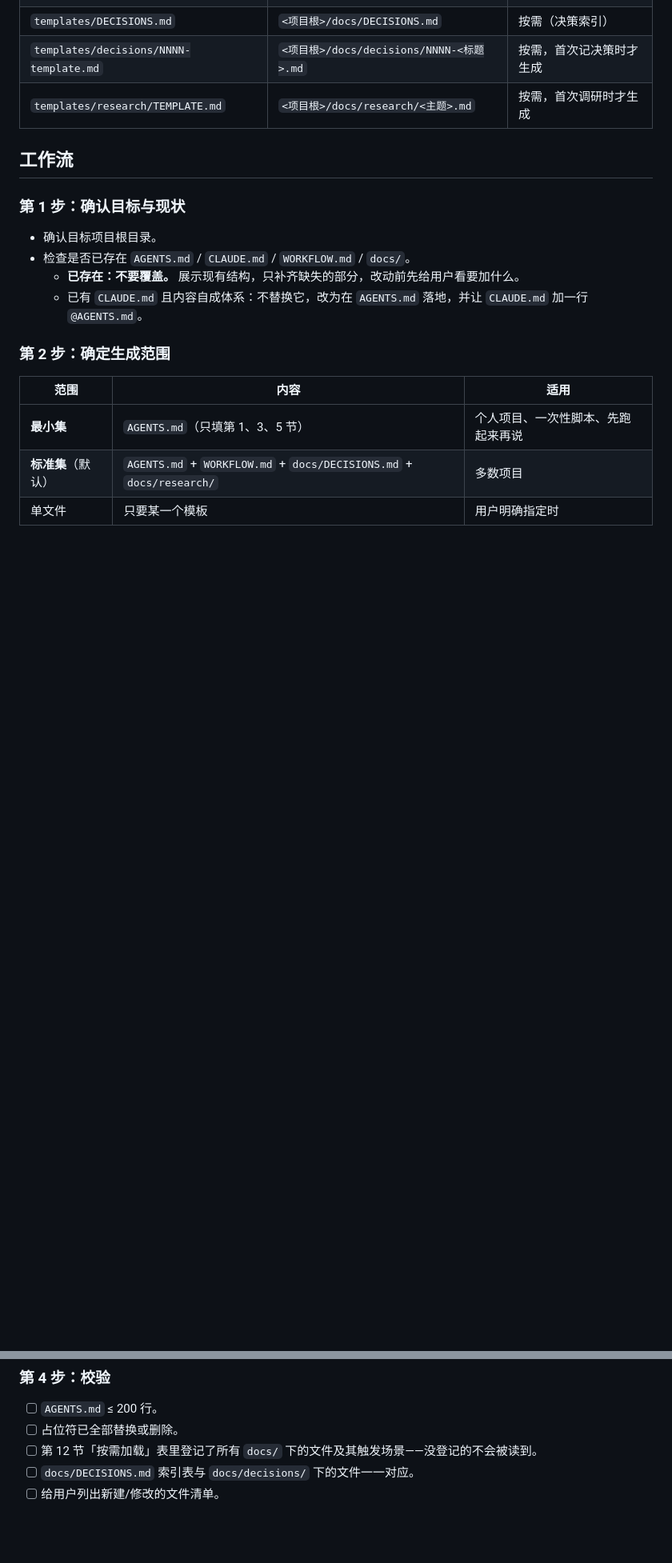
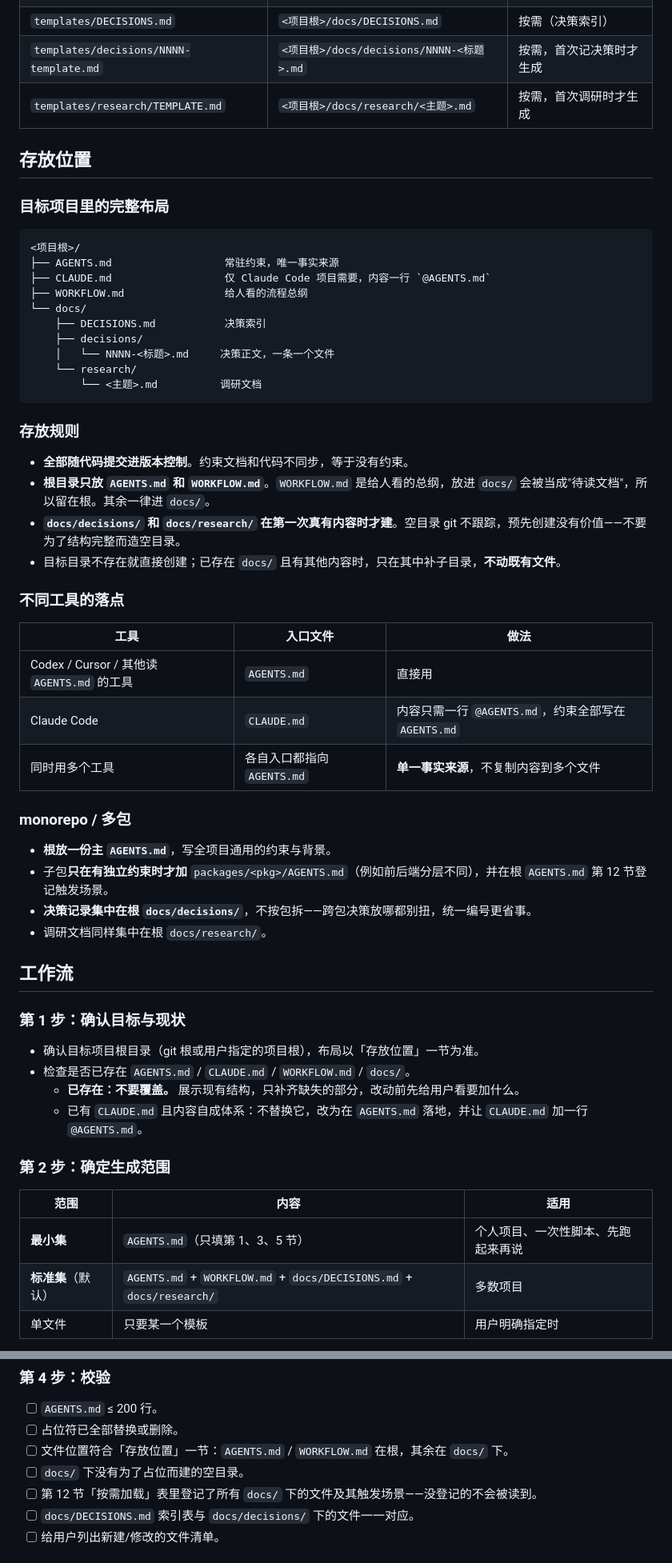
Before and after one commit to RUBisco0211/skills, a Markdown page: spec-template/SKILL.md, 2 parts joined by grey strips. Shown at 80% size. Rendered like a GitHub page; blank space fills up the shorter version.

Commit message:
docs(spec-template): 补充文档在项目中的存放位置
新增「存放位置」一节：完整目录树、存放规则（全部进版本控制、根目录只放两个文件、空目录不预建）、
不同工具的入口文件落点（AGENTS.md / CLAUDE.md 一行 @AGENTS.md / 单一事实来源）、
monorepo 布局（根主 AGENTS.md + 子包按需 + 决策集中编号）。
同步更新第 1 步与第 4 步校验项，WORKFLOW.md 模板目录树补 CLAUDE.md。

````diff
--- a/spec-template/SKILL.md
+++ b/spec-template/SKILL.md
@@ -21,11 +21,50 @@ author: RUBisco0211
 | `templates/decisions/NNNN-template.md` | `<项目根>/docs/decisions/NNNN-<标题>.md` | 按需，首次记决策时才生成 |
 | `templates/research/TEMPLATE.md` | `<项目根>/docs/research/<主题>.md` | 按需，首次调研时才生成 |
 
+## 存放位置
+
+### 目标项目里的完整布局
+
+```
+<项目根>/
+├── AGENTS.md                  常驻约束，唯一事实来源
+├── CLAUDE.md                  仅 Claude Code 项目需要，内容一行 `@AGENTS.md`
+├── WORKFLOW.md                给人看的流程总纲
+└── docs/
+    ├── DECISIONS.md           决策索引
+    ├── decisions/
+    │   └── NNNN-<标题>.md     决策正文，一条一个文件
+    └── research/
+        └── <主题>.md          调研文档
+```
+
+### 存放规则
+
+- **全部随代码提交进版本控制**。约束文档和代码不同步，等于没有约束。
+- **根目录只放 `AGENTS.md` 和 `WORKFLOW.md`**。`WORKFLOW.md` 是给人看的总纲，放进 `docs/` 会被当成"待读文档"，所以留在根。其余一律进 `docs/`。
+- **`docs/decisions/` 和 `docs/research/` 在第一次真有内容时才建**。空目录 git 不跟踪，预先创建没有价值——不要为了结构完整而造空目录。
+- 目标目录不存在就直接创建；已存在 `docs/` 且有其他内容时，只在其中补子目录，**不动既有文件**。
+
+### 不同工具的落点
+
+| 工具 | 入口文件 | 做法 |
+|---|---|---|
+| Codex / Cursor / 其他读 `AGENTS.md` 的工具 | `AGENTS.md` | 直接用 |
+| Claude Code | `CLAUDE.md` | 内容只需一行 `@AGENTS.md`，约束全部写在 `AGENTS.md` |
+| 同时用多个工具 | 各自入口都指向 `AGENTS.md` | **单一事实来源**，不复制内容到多个文件 |
+
+### monorepo / 多包
+
+- **根放一份主 `AGENTS.md`**，写全项目通用的约束与背景。
+- 子包**只在有独立约束时才加** `packages/<pkg>/AGENTS.md`（例如前后端分层不同），并在根 `AGENTS.md` 第 12 节登记触发场景。
+- **决策记录集中在根 `docs/decisions/`**，不按包拆——跨包决策放哪都别扭，统一编号更省事。
+- 调研文档同样集中在根 `docs/research/`。
+
 ## 工作流
 
 ### 第 1 步：确认目标与现状
 
-- 确认目标项目根目录。
+- 确认目标项目根目录（git 根或用户指定的项目根），布局以「存放位置」一节为准。
 - 检查是否已存在 `AGENTS.md` / `CLAUDE.md` / `WORKFLOW.md` / `docs/`。
   - **已存在：不要覆盖。** 展示现有结构，只补齐缺失的部分，改动前先给用户看要加什么。
   - 已有 `CLAUDE.md` 且内容自成体系：不替换它，改为在 `AGENTS.md` 落地，并让 `CLAUDE.md` 加一行 `@AGENTS.md`。
@@ -55,6 +94,8 @@ author: RUBisco0211
 
 - [ ] `AGENTS.md` ≤ 200 行。
 - [ ] 占位符已全部替换或删除。
+- [ ] 文件位置符合「存放位置」一节：`AGENTS.md` / `WORKFLOW.md` 在根，其余在 `docs/` 下。
+- [ ] `docs/` 下没有为了占位而建的空目录。
 - [ ] 第 12 节「按需加载」表里登记了所有 `docs/` 下的文件及其触发场景——没登记的不会被读到。
 - [ ] `docs/DECISIONS.md` 索引表与 `docs/decisions/` 下的文件一一对应。
 - [ ] 给用户列出新建/修改的文件清单。
````
Also changed, not shown: spec-template/templates/WORKFLOW.md (+1 -0 lines).
